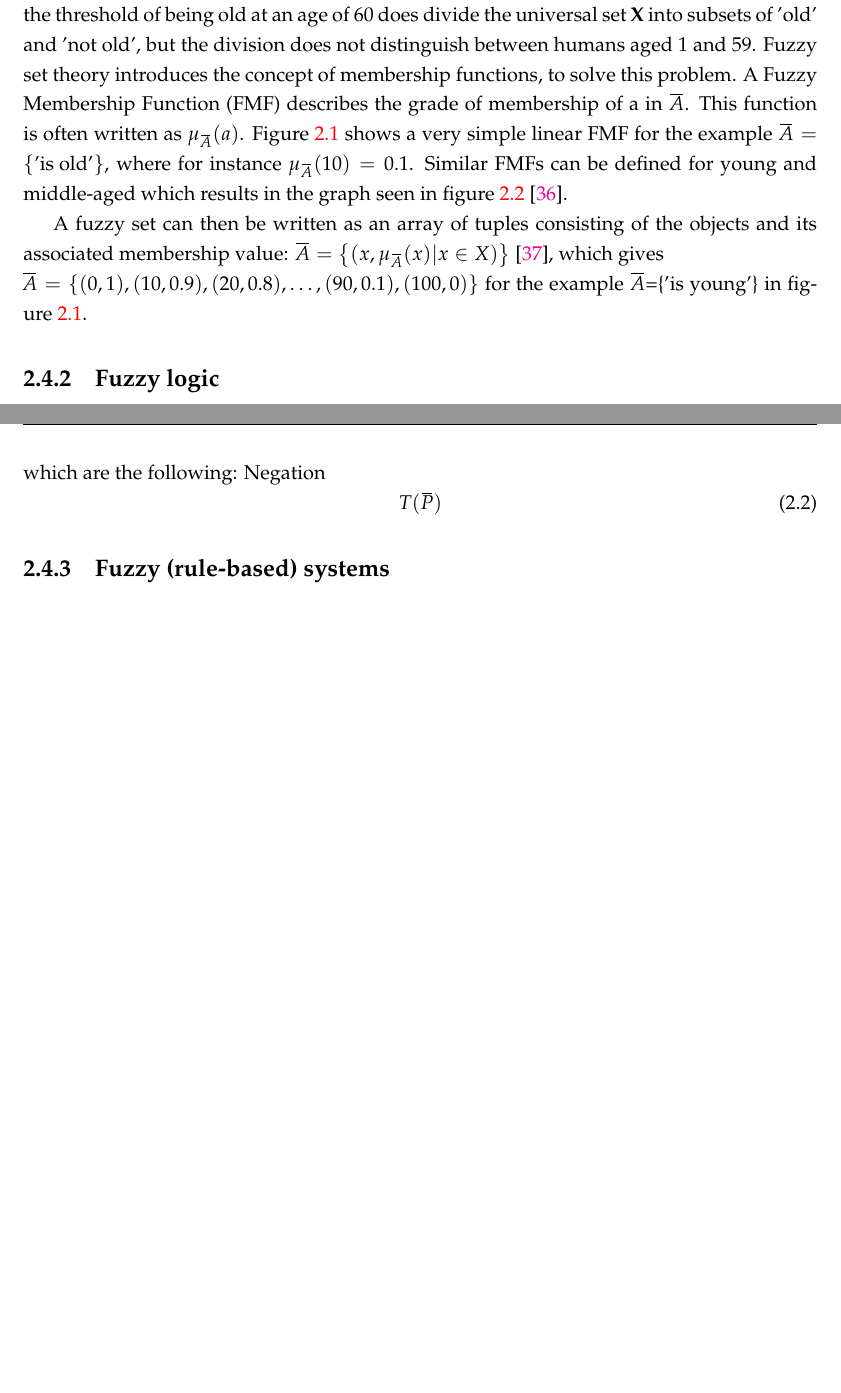
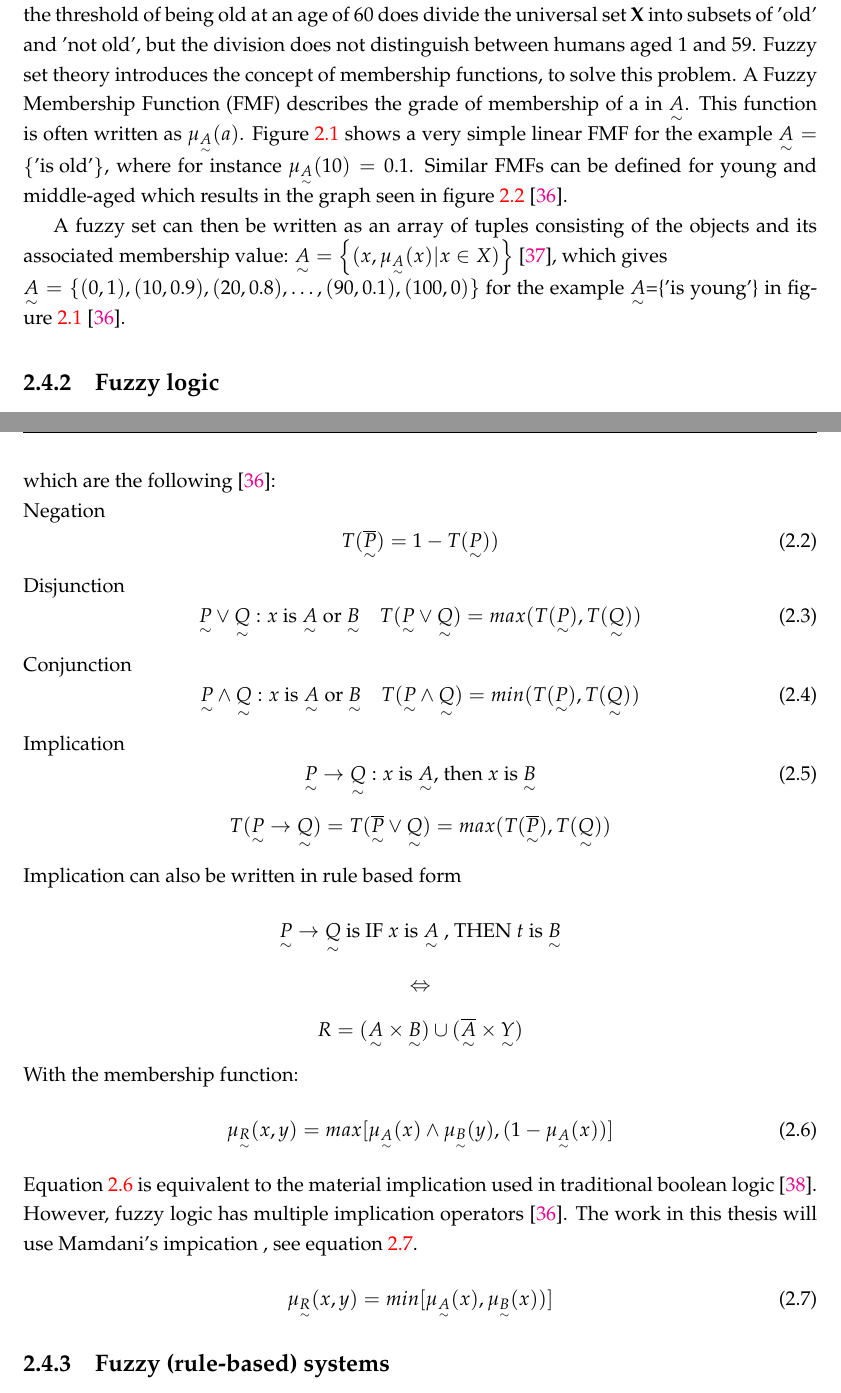
Before and after one commit to Kiachma/Dippe, a LaTeX thesis (latex/main.tex, which reads latex/Chapters/Chapter2.tex, latex/MastersDoctoralThesis.cls): two parts of pages 16 and 19 of 23 before the commit and two parts of pages 16 and 19 of 24 after it, joined at a grey line, cut so that both start at the same text, the shorter picture padded with empty space. Compiled offline with pdfLaTeX.

Commit message:
Fuzzy logic theory

```diff
--- a/latex/Chapters/Chapter2.tex
+++ b/latex/Chapters/Chapter2.tex
@@ -144,50 +152,49 @@ Protocol-free collision avoidance:
     \con assuming that the water surface consists of a horizontal plane
     \con static objects
 \end{itemize}
-
+%------------------------------------------------------------------------------------
 \subsection{lattice-based path planning method }\cite{bertaska2013experimental}
 \begin{itemize}
     \con Can not find a free copy
 \end{itemize}
-
+%------------------------------------------------------------------------------------
 \subsection{underwater collision avoidance}\cite{heidarsson2011obstacle,onunka2013probabilistic}
 
-
+%------------------------------------------------------------------------------------
 \subsection{direct method based on inverse dynamics in the virtual domain (IDVD) }\cite{yakimenko2011real}
 
 
 Protocol-based collision avoidance:
 \subsection{modified virtual force field (MVFF) }\cite{lee2004fuzzy}
 
-
+%------------------------------------------------------------------------------------
 \subsection{behavior-based control and multi-objective action selection} \cite{benjamin2004colregs,benjamin2006method}
 
-
+%------------------------------------------------------------------------------------
 \subsection{near-field reactive control technique }\cite{larson2007advances}
 
-
+%------------------------------------------------------------------------------------
 \subsection{relative coordinate based collision avoidance strategy with integration of an evolutionary path planner }\cite{zhuang2011motion}
 
-
+%------------------------------------------------------------------------------------
 \subsection{simple manual biasing scheme and a direction priority sequential selection (DPSS) strategy under COLREGs. }\cite{naeem2012colregs}
-
-
+%------------------------------------------------------------------------------------
 \subsection{ a rule-based repairing A* ( R - RA* ) algorithm in com-
     pliance with COLREGs }\cite{campbell2014automatic}
 
-
+%------------------------------------------------------------------------------------
 \subsection{velocity obstacles (VO) }\cite{kuwata2014safe}
 
-
+%------------------------------------------------------------------------------------
 \subsection{Trajectory planning with adaptive control primitives
     for autonomous surface vehicles operating in congested civilian traffic }\cite{shah2014trajectory}
 
-
+%------------------------------------------------------------------------------------
 \subsection{other } \cite{svec2013dynamics,vsvec2016adaptive,svec2012automated,svec2012usv}
 
-
+%------------------------------------------------------------------------------------
 \section{Fuzzy set theory and logic}
 The concept of fuzzy sets was first mentioned by \textcite{zadeh1996fuzzy} in 1964 as a way of dealing with sets of objects, where an objects membership to a set can be represented by a value in the real interval [0, 1]. Compared to classic set theory where to membership is restricted to the two values of one and zero. Fuzzy logic enables one to define sets such as "old men" or "vessels on nearly reciprocal course" \cite{zadeh1996fuzzy}, which facilitates the process of converting human abstract reasoning into computer understandable logic.
-
+%------------------------------------------------------------------------------------
 \subsection{Fuzzy sets}
 The fuzzy set "all old men" can be defined in the following way. Let the \textit{universe set} \textbf{X} be the set of ages [0, 100]. The set of old men can then be written as
@@ -195,9 +202,9 @@ $\overbar{A}=\left \{ a \in \textbf{X} | a \text{ is old} \right \}$
 \cite{chen2000introduction}
 
 However, the set requirement 'is old' is still undefined and therefore vague. Defining the threshold of being old at an age of 60 does divide the universal set \textbf{X} into subsets of 'old' and 'not old', but the division does not distinguish between humans aged 1 and 59.
-Fuzzy set theory introduces the concept of membership functions, to solve this problem. A Fuzzy Membership Function (FMF) describes the grade of membership of a  in  $\overbar{A}$. This function is often written as $\mu_{\overbar{A}}(a)$. Figure \ref{fig:FMF_ex} shows a very simple linear FMF for the example $\overbar{A}=\left \{\text{'is old'} \right \}$, where for instance $\mu_{\overbar{A}}(10)=0.1$. Similar FMFs can be defined for young and middle-aged which results in the graph seen in figure \ref{fig:FMF_ex2} \cite{ross2009fuzzy}.
+Fuzzy set theory introduces the concept of membership functions, to solve this problem. A Fuzzy Membership Function (FMF) describes the grade of membership of a  in  $\fuzzyset{A}$. This function is often written as $\mu_{\fuzzyset{A}}(a)$. Figure \ref{fig:FMF_ex} shows a very simple linear FMF for the example $\fuzzyset{A}=\left \{\text{'is old'} \right \}$, where for instance $\mu_{\fuzzyset{A}}(10)=0.1$. Similar FMFs can be defined for young and middle-aged which results in the graph seen in figure \ref{fig:FMF_ex2} \cite{ross2009fuzzy}.
 
-A fuzzy set can then be written as an array of tuples consisting of the objects and its associated membership value: $\overbar{A}=\left \{(x,\mu_{\overbar{A}}(x)|x \in X) \right \}$ \cite{zimmermann2010fuzzy}, which gives \\ $\overbar{A}=\left \{(0,1),(10,0.9),(20,0.8),\dots,(90,0.1),(100,0) \right \}$ for the example $\overbar{A}$=\{'is young'\} in figure \ref{fig:FMF_ex}.
+A fuzzy set can then be written as an array of tuples consisting of the objects and its associated membership value: $\fuzzyset{A}=\left \{(x,\mu_{\fuzzyset{A}}(x)|x \in X) \right \}$ \cite{zimmermann2010fuzzy}, which gives \\ $\fuzzyset{A}=\left \{(0,1),(10,0.9),(20,0.8),\dots,(90,0.1),(100,0) \right \}$ for the example $\fuzzyset{A}$=\{'is young'\} in figure \ref{fig:FMF_ex} \cite{ross2009fuzzy}.
 \begin{figure}
     \centering
     \includegraphics[width=\textwidth]{FMF_ex}
@@ -222,7 +229,36 @@ The truth value of proposition P $(T(P))$ is therefore given by the membership g
 
-Many of the same operators and connectives used in classical logic, does also apply to fuzzy logic. This thesis will only present the rules necessary for the scope of the thesis, which are the following:
-Negation
+Many of the same operators and connectives used in classical logic, does also apply to fuzzy logic. This thesis will only present the rules necessary for the scope of the thesis, which are the following \cite{ross2009fuzzy}:\\
+\noindent Negation
 \begin{equation}
-    T(\overbar{P})
+    T(\fuzzyset{\overline{P}})=1-T(\fuzzyset{P})) {}\label{eq:negation}
+\end{equation}
+Disjunction
+\begin{equation}
+    \fuzzyset{P}\lor \fuzzyset{Q}:x \text{ is } \fuzzyset{A} \text{ or } \fuzzyset{B}\quad T(\fuzzyset{P} \lor \fuzzyset{Q})=max(T(\fuzzyset{P}),T(\fuzzyset{Q}))\label{eq:disjunction}
+\end{equation}
+Conjunction
+\begin{equation}
+    \fuzzyset{P}\land \fuzzyset{Q}:x \text{ is } \fuzzyset{A} \text{ or } \fuzzyset{B}\quad T(\fuzzyset{P} \land \fuzzyset{Q})=min(T(\fuzzyset{P}),T(\fuzzyset{Q}))\label{eq:conjunction}
+\end{equation}
+Implication
+\begin{equation}
+    \fuzzyset{P}\to \fuzzyset{Q}: x \text{ is } \fuzzyset{A} \text{, then }x \text{ is } \fuzzyset{B}
+    \label{eq:implication}
+\end{equation}
+\[ T(\fuzzyset{P}\to \fuzzyset{Q})=T(\fuzzyset{\overline{P}}\lor\fuzzyset{Q})=max(T(\fuzzyset{\overline{P}}),T(\fuzzyset{Q}))  \]
+
+\noindent Implication can also be written in rule based form
+\[ \fuzzyset{P} \to \fuzzyset{Q} \text{ is  IF } x \text{ is } \fuzzyset{A} \text{ , THEN } t \text{ is } \fuzzyset{B}\]
+\[ \Leftrightarrow \]
+\[  R=(\fuzzyset{A}\times\fuzzyset{B})\cup (\overline{\fuzzyset{A}}\times \fuzzyset{Y})\]
+\noindent With the membership function:
+\begin{equation}
+    \mu_{\fuzzyset{R}}(x,y)=max[\mu_{\fuzzyset{A}}(x)\land\mu_{\fuzzyset{B}}(y),(1-\mu_{\fuzzyset{A}}(x))]
+    \label{eq:implication-orig}
+\end{equation}
+Equation \ref{eq:implication-orig} is equivalent to the material implication used in traditional boolean logic \cite{ying2002implication}. However, fuzzy logic has multiple implication operators \cite{ross2009fuzzy}. The work in this thesis will use Mamdani's impication , see equation \ref{eq:mamdani}.
+\begin{equation}
+    \mu_{\fuzzyset{R}}(x,y)=min[\mu_{\fuzzyset{A}}(x),\mu_{\fuzzyset{B}}(x))]
+    \label{eq:mamdani}
 \end{equation}
 
--- a/latex/MastersDoctoralThesis.cls
+++ b/latex/MastersDoctoralThesis.cls
@@ -234,11 +234,10 @@
 \NewDocumentCommand{\bhrule}{}{\typeout{--------------------}}
 \NewDocumentCommand{\tttypeout}{m}{\bhrule\typeout{\space #1}\bhrule}
 \newcommand{\overbar}[1]{\mkern 1.5mu\overline{\mkern-1.5mu#1\mkern-1.5mu}\mkern 1.5mu}
-\newcommand{\vec}[1]{\underaccent{\tilde}{#1}}
-\renewcommand{\vec}[1]{\ut{#1}}
+\newcommand{\fuzzyset}[1]{\underset{\sim}{#1}}
+\newcommand\nameeq[2]{\phantom{\text{#2}}&&#1&&\text{#2}}
 \newcommand{\HRule}{\rule{.9\linewidth}{.6pt}} % New command to make the lines in the title page
 \newcommand{\decoRule}{\rule{.8\textwidth}{.4pt}} % New command for a rule to be used under figures
-
 \setcounter{tocdepth}{3} % The depth to which the document sections are printed to the table of contents
 \ProvideDocumentCommand{\addchaptertocentry}{ m }{%
 	\addcontentsline{toc}{chapter}{#1}%
--- a/latex/main.tex
+++ b/latex/main.tex
@@ -54,7 +54,7 @@ chapterinoneline, % Uncomment to place the chapter title next to the number on o
 \usepackage[outdir=./]{epstopdf}
 \usepackage{graphicx}
 \usepackage{amsmath}
-\usepackage{accents}
+\usepackage{amsfonts}
 \graphicspath{ {Figures/} }
 \graphicspath{ {../matlab/} }
 %----------------------------------------------------------------------------------------
```
Also changed, not shown: latex/references.bib (+10 -0 lines), latex/main.pdf, latex/Chapters/Chapter2.tex (53 more changed lines).
